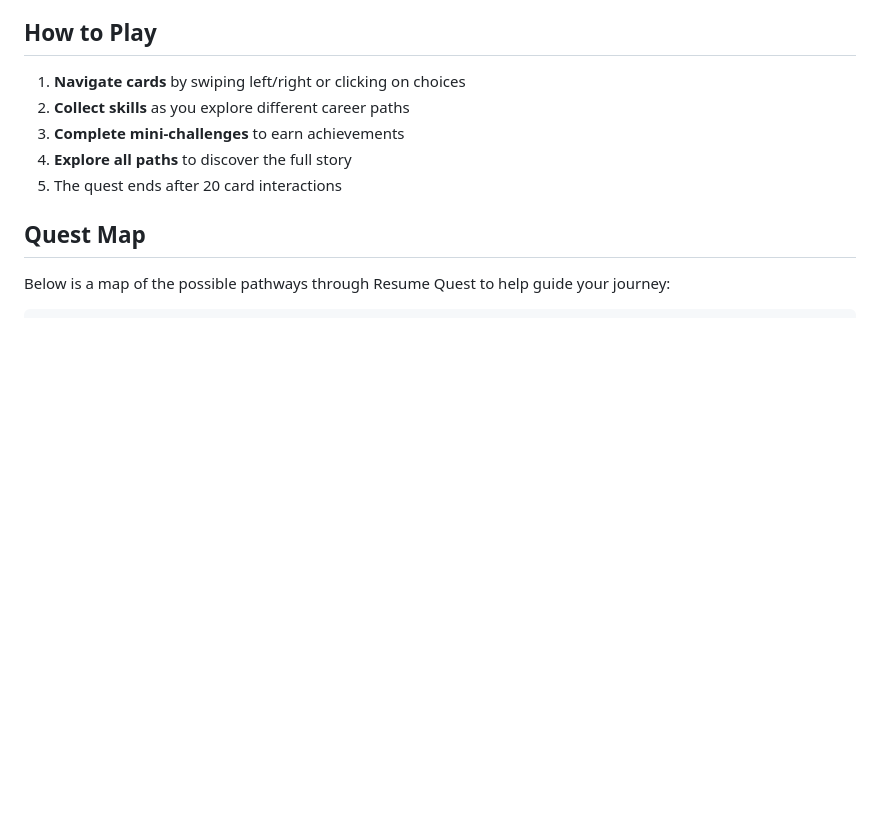
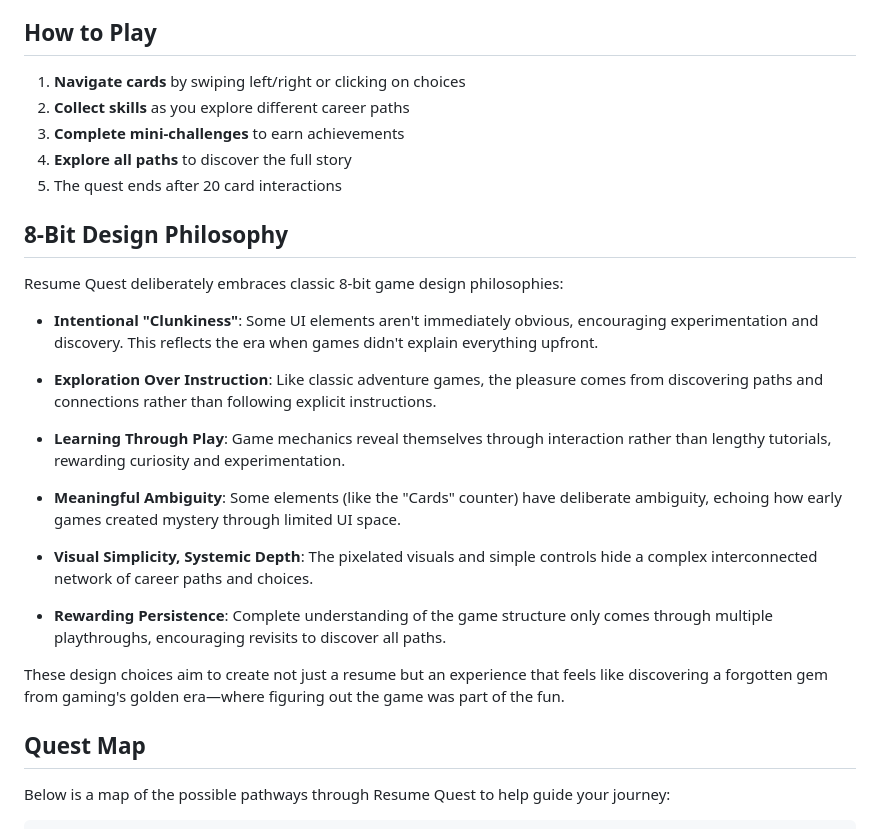
Before and after one commit to michael-borck/resume-quest, a Markdown page: README.md, the part around the change. Drawn GitHub-style; blank space fills up the shorter version.

Commit message:
docs: add 8-bit design philosophy section to README
- Added explanation of intentional design choices
- Documented classic 8-bit game design principles
- Clarified the purpose behind UI "clunkiness" and ambiguity
- Explained how exploration and discovery are central to the experience
- Added context for future readers about deliberate retro design decisions

🤖 Generated with [Claude Code](https://claude.ai/code)

Co-Authored-By: Claude <noreply@anthropic.com>

```diff
--- a/README.md
+++ b/README.md
@@ -23,6 +23,24 @@ This playful approach lets you experience my qualifications at your own pace whi
 3. **Complete mini-challenges** to earn achievements
 4. **Explore all paths** to discover the full story
 5. The quest ends after 20 card interactions
+
+## 8-Bit Design Philosophy
+
+Resume Quest deliberately embraces classic 8-bit game design philosophies:
+
+- **Intentional "Clunkiness"**: Some UI elements aren't immediately obvious, encouraging experimentation and discovery. This reflects the era when games didn't explain everything upfront.
+
+- **Exploration Over Instruction**: Like classic adventure games, the pleasure comes from discovering paths and connections rather than following explicit instructions.
+
+- **Learning Through Play**: Game mechanics reveal themselves through interaction rather than lengthy tutorials, rewarding curiosity and experimentation.
+
+- **Meaningful Ambiguity**: Some elements (like the "Cards" counter) have deliberate ambiguity, echoing how early games created mystery through limited UI space.
+
+- **Visual Simplicity, Systemic Depth**: The pixelated visuals and simple controls hide a complex interconnected network of career paths and choices.
+
+- **Rewarding Persistence**: Complete understanding of the game structure only comes through multiple playthroughs, encouraging revisits to discover all paths.
+
+These design choices aim to create not just a resume but an experience that feels like discovering a forgotten gem from gaming's golden era—where figuring out the game was part of the fun.
 
 ## Quest Map
 
```
